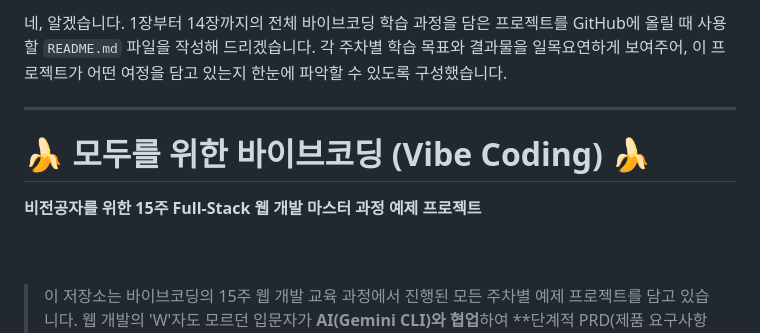
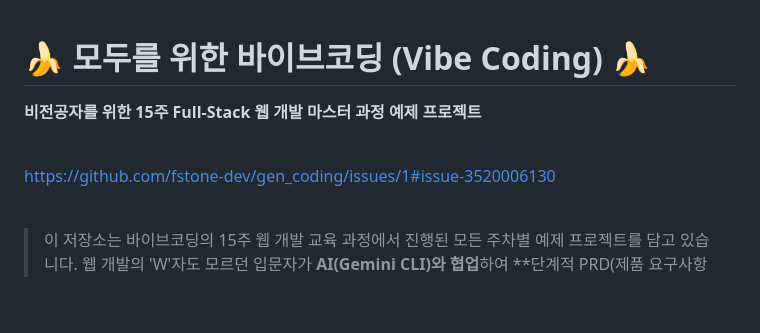
Before and after one commit to fstone-dev/gen_coding, a Markdown page: README.md, the part around the change. Rendered like a GitHub page; blank space fills up the shorter version.

Commit message:
Revise README for Vibe Coding project overview
Updated the README to reflect the project overview and goals.

```diff
--- a/README.md
+++ b/README.md
@@ -1,6 +1,3 @@
-네, 알겠습니다. 1장부터 14장까지의 전체 바이브코딩 학습 과정을 담은 프로젝트를 GitHub에 올릴 때 사용할 `README.md` 파일을 작성해 드리겠습니다. 각 주차별 학습 목표와 결과물을 일목요연하게 보여주어, 이 프로젝트가 어떤 여정을 담고 있는지 한눈에 파악할 수 있도록 구성했습니다.
-
----
 
 # 🍌 모두를 위한 바이브코딩 (Vibe Coding) 🍌
 
@@ -8,7 +5,7 @@
 
 <br>
 
-
+https://github.com/fstone-dev/gen_coding/issues/1#issue-3520006130
 
 <br>
 
```
